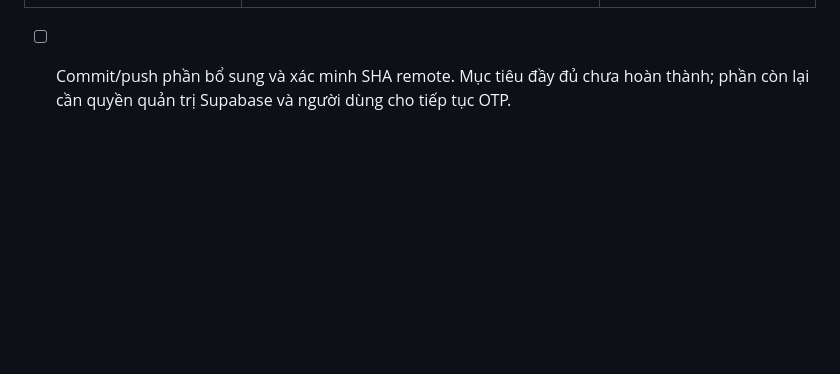
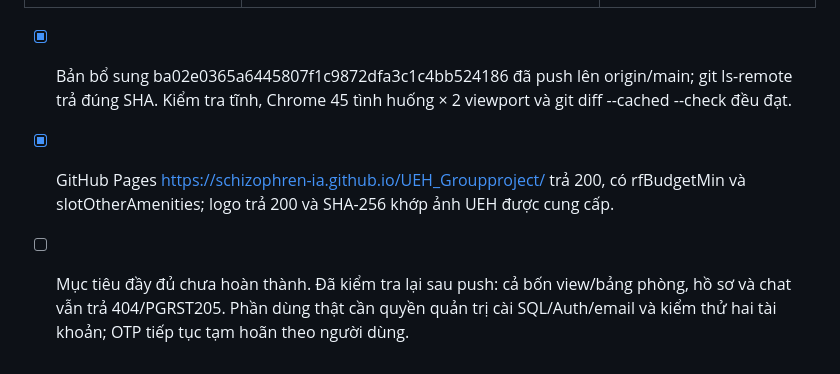
Before and after one commit to Schizophren-ia/UEH_Groupproject, a Markdown page: timtro_website/plan.md, the part around the change. Drawn GitHub-style; blank space fills up the shorter version.

Commit message:
Record verified Pages release and remaining Supabase blocker

```diff
--- a/timtro_website/plan.md
+++ b/timtro_website/plan.md
@@ -170,4 +170,6 @@ Người dùng yêu cầu: “tạm thời bỏ qua mã otp trước, ưu tiên
 | E — sinh viên, aurora và bảng màu | CSS, màu runtime, ảnh desktop/mobile; UI UX Pro Max tham khảo ở đợt trước | Đã áp dụng và kiểm tra hai viewport |
 | F — lỗi phát hiện | Auth gate, chat tải chậm, dữ liệu cũ, focus/nhãn và khoảng giá; Chrome không có lỗi JS | Các lỗi phát hiện đã sửa và kiểm tra |
 
-- [ ] Commit/push phần bổ sung và xác minh SHA remote. Mục tiêu đầy đủ chưa hoàn thành; phần còn lại cần quyền quản trị Supabase và người dùng cho tiếp tục OTP.
+- [x] Bản bổ sung ba02e0365a6445807f1c9872dfa3c1c4bb524186 đã push lên origin/main; git ls-remote trả đúng SHA. Kiểm tra tĩnh, Chrome 45 tình huống × 2 viewport và git diff --cached --check đều đạt.
+- [x] GitHub Pages https://schizophren-ia.github.io/UEH_Groupproject/ trả 200, có rfBudgetMin và slotOtherAmenities; logo trả 200 và SHA-256 khớp ảnh UEH được cung cấp.
+- [ ] Mục tiêu đầy đủ chưa hoàn thành. Đã kiểm tra lại sau push: cả bốn view/bảng phòng, hồ sơ và chat vẫn trả 404/PGRST205. Phần dùng thật cần quyền quản trị cài SQL/Auth/email và kiểm thử hai tài khoản; OTP tiếp tục tạm hoãn theo người dùng.
```
